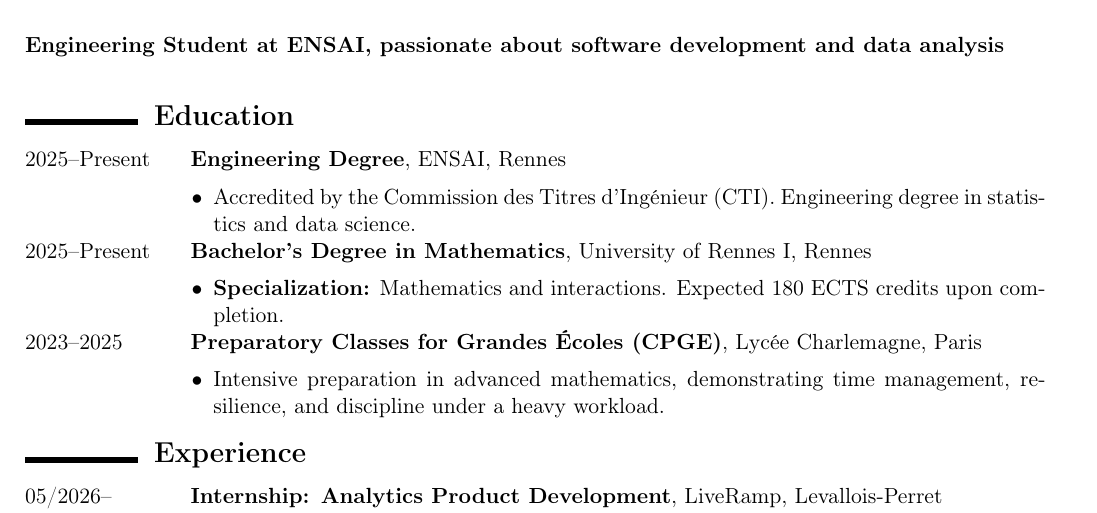
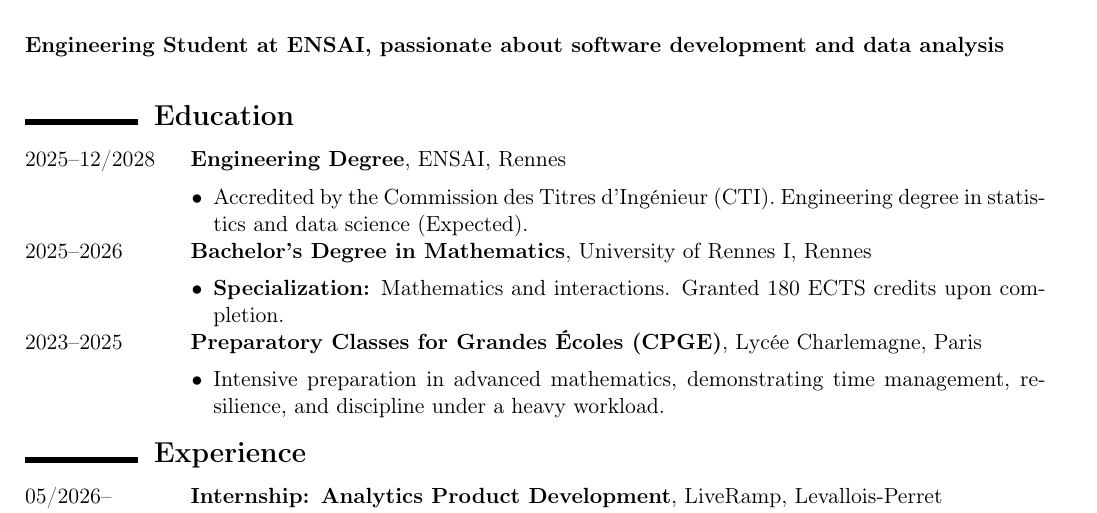
Before and after one commit to gabriel-dahan/my-resume, a LaTeX CV (resume_en.tex): part of the page, cut so that both start at the same text. Compiled offline with pdfLaTeX.

Commit message:
New resumes

```diff
--- a/resume_en.tex
+++ b/resume_en.tex
@@ -54,16 +54,16 @@
 \section*{Education}
 
 \begin{tabularx}{\textwidth}{@{}p{2.5cm} X@{}}
-2025--Present & \textbf{Engineering Degree}, ENSAI, Rennes \\
+2025--12/2028 & \textbf{Engineering Degree}, ENSAI, Rennes \\
 & \vspace{-0.2cm}
   \begin{itemize}[leftmargin=0.4cm, itemsep=1pt, topsep=0pt]
-    \item Accredited by the Commission des Titres d'Ingénieur (CTI). Engineering degree in statistics and data science.
+    \item Accredited by the Commission des Titres d'Ingénieur (CTI). Engineering degree in statistics and data science (Expected).
   \end{itemize} \\
 
-2025--Present & \textbf{Bachelor's Degree in Mathematics}, University of Rennes I, Rennes \\
+2025--2026 & \textbf{Bachelor's Degree in Mathematics}, University of Rennes I, Rennes \\
 & \vspace{-0.2cm}
   \begin{itemize}[leftmargin=0.4cm, itemsep=1pt, topsep=0pt]
-    \item \textbf{Specialization:} Mathematics and interactions. Expected 180 ECTS credits upon completion.
+    \item \textbf{Specialization:} Mathematics and interactions. Granted 180 ECTS credits upon completion.
   \end{itemize} \\
 
 2023--2025 & \textbf{Preparatory Classes for Grandes Écoles (CPGE)}, Lycée Charlemagne, Paris \\
```
Also changed, not shown: resume_fr.tex (+3 -3 lines), resume_en.pdf, resume_fr.pdf, 1 other file.
